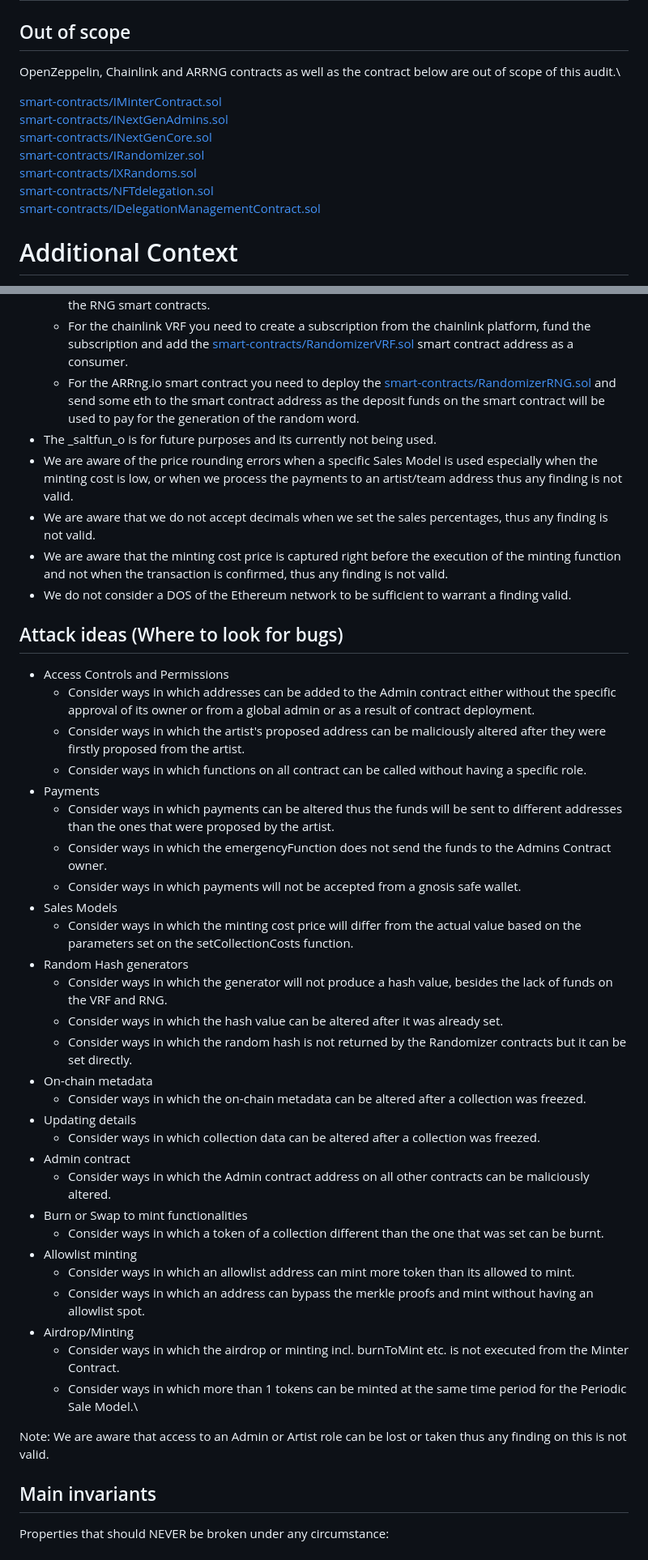
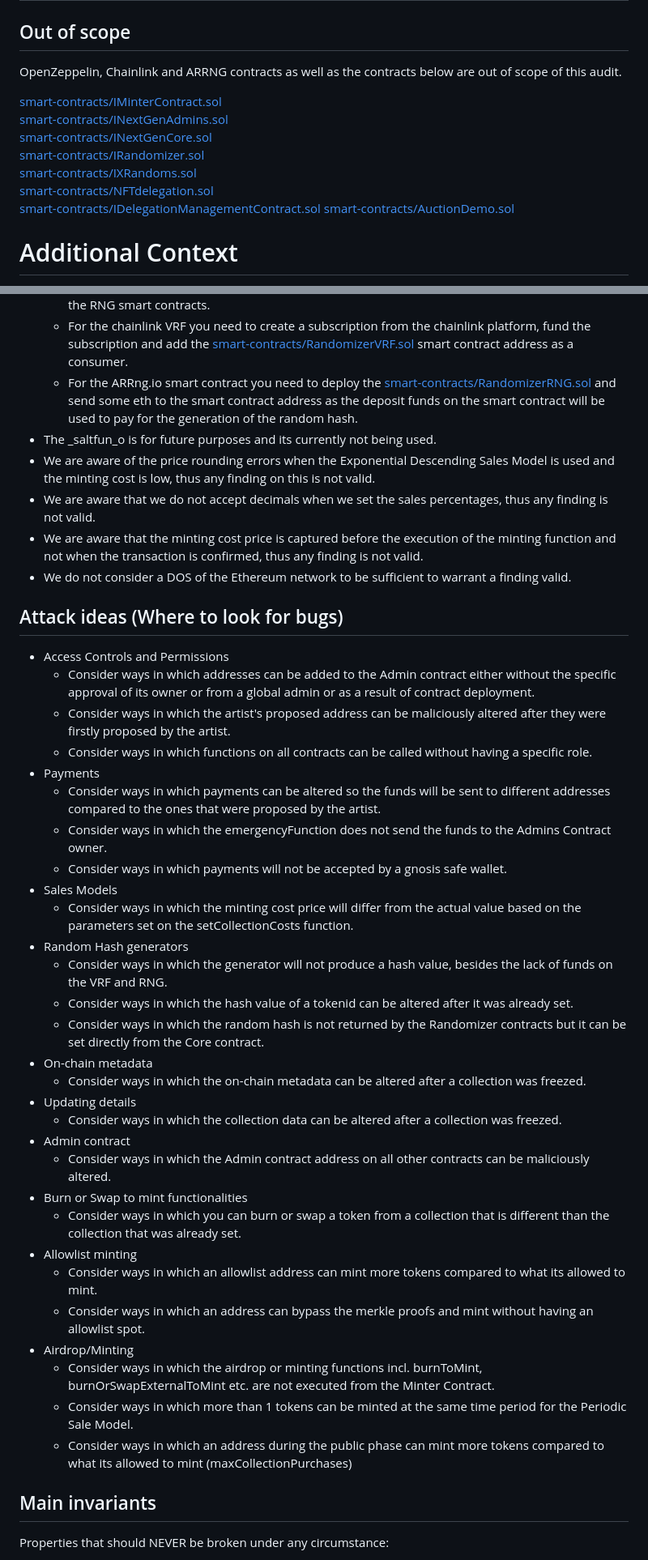
Before and after one commit to code-423n4/2023-10-nextgen, a Markdown page: README.md, 2 parts joined by grey strips. Shown at 81% size. GitHub-like rendering.

```diff
--- a/README.md
+++ b/README.md
@@ -98,7 +98,7 @@ Files and contracts in scope for this audit in the table below:
 
 ## Out of scope
 
-OpenZeppelin, Chainlink and ARRNG contracts as well as the contract below are out of scope of this audit.\
+OpenZeppelin, Chainlink and ARRNG contracts as well as the contracts below are out of scope of this audit.
 
 [smart-contracts/IMinterContract.sol](https://github.com/code-423n4/2023-10-nextgen/blob/main/smart-contracts/IMinterContract.sol)\
 [smart-contracts/INextGenAdmins.sol](https://github.com/code-423n4/2023-10-nextgen/blob/main/smart-contracts/INextGenAdmins.sol)\
@@ -107,6 +107,7 @@ OpenZeppelin, Chainlink and ARRNG contracts as well as the contract below are ou
 [smart-contracts/IXRandoms.sol](https://github.com/code-423n4/2023-10-nextgen/blob/main/smart-contracts/IXRandoms.sol)\
 [smart-contracts/NFTdelegation.sol](https://github.com/code-423n4/2023-10-nextgen/blob/main/smart-contracts/NFTdelegation.sol)\
 [smart-contracts/IDelegationManagementContract.sol](https://github.com/code-423n4/2023-10-nextgen/blob/main/smart-contracts/IDelegationManagementContract.sol)
+[smart-contracts/AuctionDemo.sol](https://github.com/code-423n4/2023-10-nextgen/blob/main/smart-contracts/AuctionDemo.sol)
 
 # Additional Context
 
@@ -134,44 +135,43 @@ Note: Once the process is finalized, you can airdrop tokens or mint tokens once
 - How to use the VRF or the RNG smart contracts
   - It's recommended to use the Goerli Network when you want to interact with the Chainlink VRF or the RNG smart contracts.
   - For the chainlink VRF you need to create a subscription from the chainlink platform, fund the subscription and add the [smart-contracts/RandomizerVRF.sol](https://github.com/code-423n4/2023-10-nextgen/blob/main/smart-contracts/RandomizerVRF.sol) smart contract address as a consumer.
-  - For the ARRng.io smart contract you need to deploy the [smart-contracts/RandomizerRNG.sol](https://github.com/code-423n4/2023-10-nextgen/blob/main/smart-contracts/RandomizerRNG.sol) and send some eth to the smart contract address as the deposit funds on the smart contract will be used to pay for the generation of the random word.
+  - For the ARRng.io smart contract you need to deploy the [smart-contracts/RandomizerRNG.sol](https://github.com/code-423n4/2023-10-nextgen/blob/main/smart-contracts/RandomizerRNG.sol) and send some eth to the smart contract address as the deposit funds on the smart contract will be used to pay for the generation of the random hash.
 - The _saltfun_o is for future purposes and its currently not being used.
-- We are aware of the price rounding errors when a specific Sales Model is used especially when the minting cost is low, or when we process the payments to an artist/team address thus any finding is not valid.
+- We are aware of the price rounding errors when the Exponential Descending Sales Model is used and the minting cost is low, thus any finding on this is not valid.
 - We are aware that we do not accept decimals when we set the sales percentages, thus any finding is not valid.
-- We are aware that the minting cost price is captured right before the execution of the minting function and not when the transaction is confirmed, thus any finding is not valid.
+- We are aware that the minting cost price is captured before the execution of the minting function and not when the transaction is confirmed, thus any finding is not valid.
 - We do not consider a DOS of the Ethereum network to be sufficient to warrant a finding valid.
 
 ## Attack ideas (Where to look for bugs)
 - Access Controls and Permissions
   - Consider ways in which addresses can be added to the Admin contract either without the specific approval of its owner or from a global admin or as a result of contract deployment.
-  - Consider ways in which the artist's proposed address can be maliciously altered after they were firstly proposed from the artist.
-  - Consider ways in which functions on all contract can be called without having a specific role.
+  - Consider ways in which the artist's proposed address can be maliciously altered after they were firstly proposed by the artist.
+  - Consider ways in which functions on all contracts can be called without having a specific role.
 - Payments
-  - Consider ways in which payments can be altered thus the funds will be sent to different addresses than the ones that were proposed by the artist.
+  - Consider ways in which payments can be altered so the funds will be sent to different addresses compared to the ones that were proposed by the artist.
   - Consider ways in which the emergencyFunction does not send the funds to the Admins Contract owner.
-  - Consider ways in which payments will not be accepted from a gnosis safe wallet.
+  - Consider ways in which payments will not be accepted by a gnosis safe wallet.
 - Sales Models
   - Consider ways in which the minting cost price will differ from the actual value based on the parameters set on the setCollectionCosts function.
 - Random Hash generators
   - Consider ways in which the generator will not produce a hash value, besides the lack of funds on the VRF and RNG.
-  - Consider ways in which the hash value can be altered after it was already set.
-  - Consider ways in which the random hash is not returned by the Randomizer contracts but it can be set directly.
+  - Consider ways in which the hash value of a tokenid can be altered after it was already set.
+  - Consider ways in which the random hash is not returned by the Randomizer contracts but it can be set directly from the Core contract.
 - On-chain metadata
   - Consider ways in which the on-chain metadata can be altered after a collection was freezed.
 - Updating details
-  - Consider ways in which collection data can be altered after a collection was freezed.
+  - Consider ways in which the collection data can be altered after a collection was freezed.
 - Admin contract
   - Consider ways in which the Admin contract address on all other contracts can be maliciously altered.
 - Burn or Swap to mint functionalities
-  - Consider ways in which a token of a collection different than the one that was set can be burnt.
+  - Consider ways in which you can burn or swap a token from a collection that is different than the collection that was already set.
 - Allowlist minting
-  - Consider ways in which an allowlist address can mint more token than its allowed to mint.
+  - Consider ways in which an allowlist address can mint more tokens compared to what its allowed to mint.
   - Consider ways in which an address can bypass the merkle proofs and mint without having an allowlist spot.
 - Airdrop/Minting
-  - Consider ways in which the airdrop or minting incl. burnToMint etc. is not executed from the Minter Contract.
-  - Consider ways in which more than 1 tokens can be minted at the same time period for the Periodic Sale Model.\
-
-Note: We are aware that access to an Admin or Artist role can be lost or taken thus any finding on this is not valid.
+  - Consider ways in which the airdrop or minting functions incl. burnToMint, burnOrSwapExternalToMint etc. are not executed from the Minter Contract.
+  - Consider ways in which more than 1 tokens can be minted at the same time period for the Periodic Sale Model.
+  - Consider ways in which an address during the public phase can mint more tokens compared to what its allowed to mint (maxCollectionPurchases)
 
 
 ## Main invariants
```
Also changed, not shown: other parts of README.md (+15 -15 lines).
